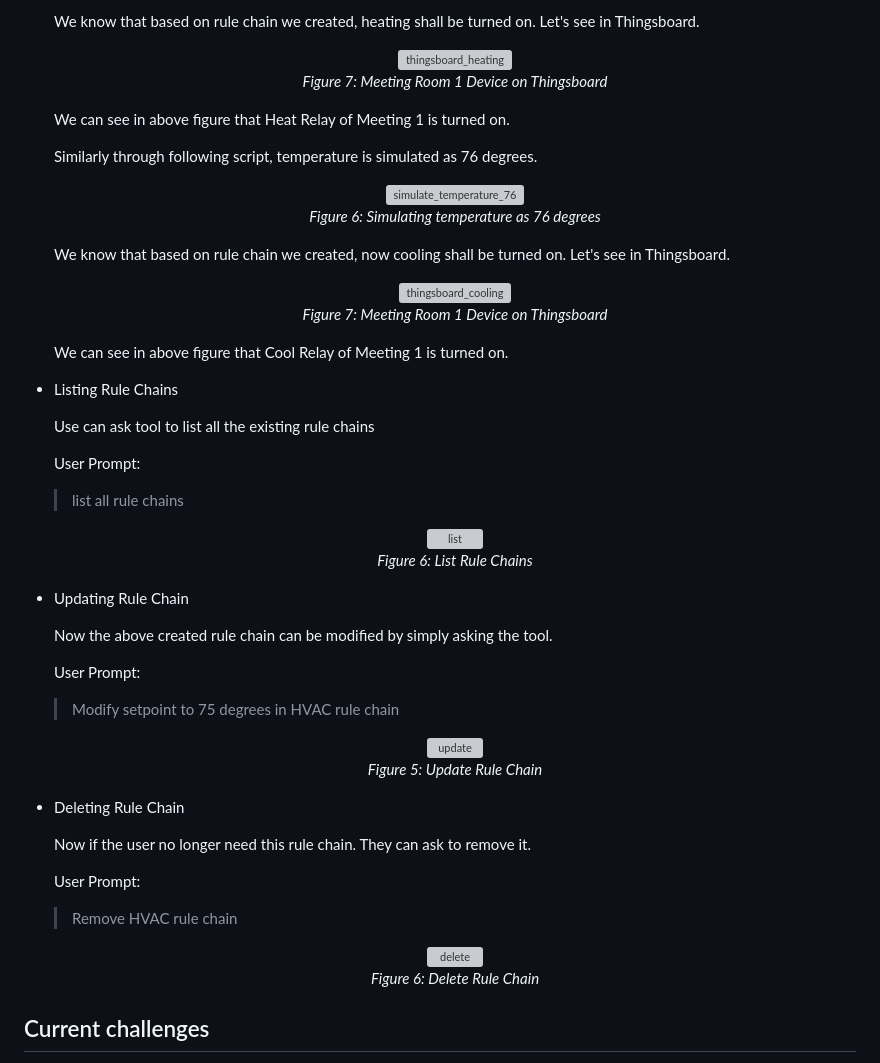
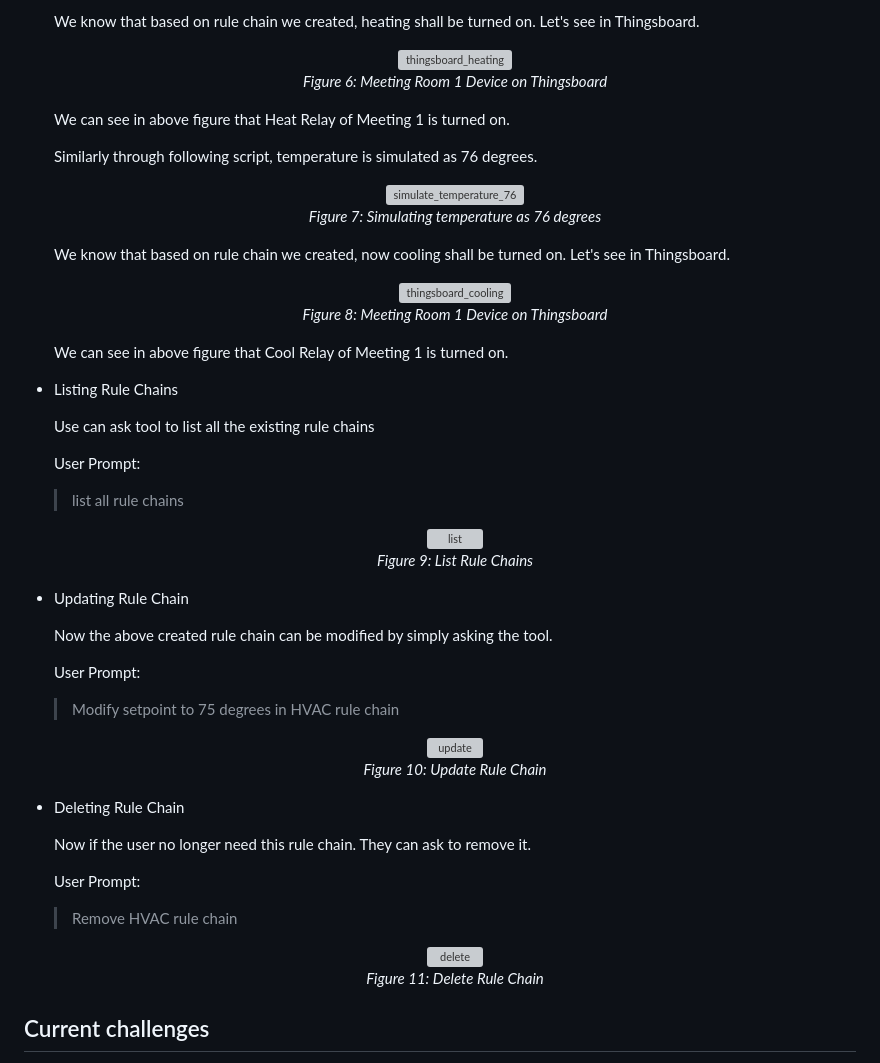
Before and after one commit to kamran890/kamran890.github.io, a Markdown page: blog/projects/post1.md, the part around the change. Drawn GitHub-style; grey boxes are pictures that could not be loaded.

Commit message:
Fix figure numbering

```diff
--- a/blog/projects/post1.md
+++ b/blog/projects/post1.md
@@ -80,7 +80,7 @@ Significant progress has been made, including:
 
     <p align="center">
         <img src="../images/blog/smart-rule-engine/thingsboard_heating.png" style="width:50%;" alt="thingsboard_heating"/><br>
-        <i>Figure 7: Meeting Room 1 Device on Thingsboard</i>
+        <i>Figure 6: Meeting Room 1 Device on Thingsboard</i>
     </p>
 
     We can see in above figure that Heat Relay of Meeting 1 is turned on.
@@ -89,14 +89,14 @@ Significant progress has been made, including:
 
     <p align="center">
         <img src="../images/blog/smart-rule-engine/simulate_temperature_76.png" style="width:50%;" alt="simulate_temperature_76"/><br>
-        <i>Figure 6: Simulating temperature as 76 degrees</i>
+        <i>Figure 7: Simulating temperature as 76 degrees</i>
     </p>
 
     We know that based on rule chain we created, now cooling shall be turned on. Let's see in Thingsboard.
 
     <p align="center">
         <img src="../images/blog/smart-rule-engine/thingsboard_cooling.png" style="width:50%;" alt="thingsboard_cooling"/><br>
-        <i>Figure 7: Meeting Room 1 Device on Thingsboard</i>
+        <i>Figure 8: Meeting Room 1 Device on Thingsboard</i>
     </p>
 
     We can see in above figure that Cool Relay of Meeting 1 is turned on.
@@ -113,7 +113,7 @@ Significant progress has been made, including:
 
     <p align="center">
         <img src="../images/blog/smart-rule-engine/list.png" style="width:50%;" alt="list"/><br>
-        <i>Figure 6: List Rule Chains</i>
+        <i>Figure 9: List Rule Chains</i>
     </p>
 
 * Updating Rule Chain
@@ -128,7 +128,7 @@ Significant progress has been made, including:
 
     <p align="center">
         <img src="../images/blog/smart-rule-engine/update.png" style="width:50%;" alt="update"/><br>
-        <i>Figure 5: Update Rule Chain</i>
+        <i>Figure 10: Update Rule Chain</i>
     </p>
 
 * Deleting Rule Chain
@@ -143,7 +143,7 @@ Significant progress has been made, including:
 
     <p align="center">
         <img src="../images/blog/smart-rule-engine/delete.png" style="width:50%;" alt="delete"/><br>
-        <i>Figure 6: Delete Rule Chain</i>
+        <i>Figure 11: Delete Rule Chain</i>
     </p>
 
 
```
